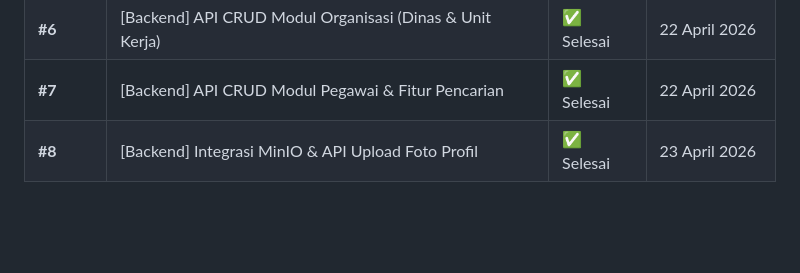
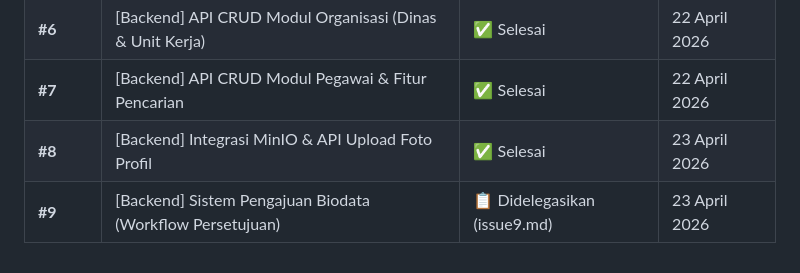
Before and after one commit to titipinformatika/mahesa, a Markdown page: planningall.md, the part around the change. Drawn GitHub-style; blank space fills up the shorter version.

Commit message:
docs: create issue9.md for biodata approval workflow

```diff
--- a/planningall.md
+++ b/planningall.md
@@ -2996,3 +2996,4 @@ CORS_ORIGINS=http://localhost:3001
 | **#6** | [Backend] API CRUD Modul Organisasi (Dinas & Unit Kerja) | ✅ Selesai | 22 April 2026 |
 | **#7** | [Backend] API CRUD Modul Pegawai & Fitur Pencarian | ✅ Selesai | 22 April 2026 |
 | **#8** | [Backend] Integrasi MinIO & API Upload Foto Profil | ✅ Selesai | 23 April 2026 |
+| **#9** | [Backend] Sistem Pengajuan Biodata (Workflow Persetujuan) | 📋 Didelegasikan (issue9.md) | 23 April 2026 |
```
Also changed, not shown: docs/issue9.md (added, +396 -0 lines).
